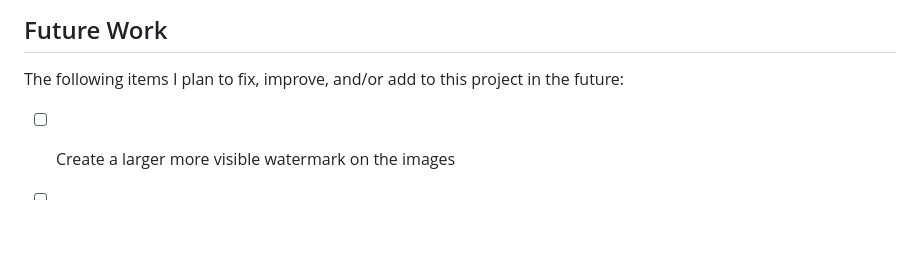
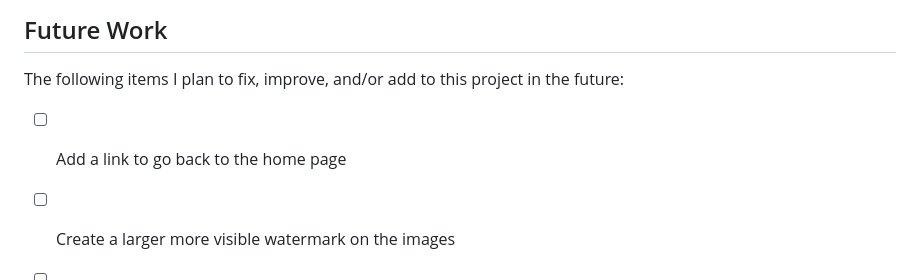
Before and after one commit to JmmonJeremy/A-Python-Django-Portfolio-Web-App, a Markdown page: README.md, the part around the change. GitHub-like rendering; blank space fills up the shorter version.

Commit message:
Update README.md
Added another step for improvement

```diff
--- a/README.md
+++ b/README.md
@@ -107,6 +107,7 @@ I found these websites useful in developing this software:
 
 The following items I plan to fix, improve, and/or add to this project in the future:
 
+* [ ] Add a link to go back to the home page
 * [ ] Create a larger more visible watermark on the images
 * [ ] Add more projects to the projects secion
 * [ ] Create a production version of this web app
```
